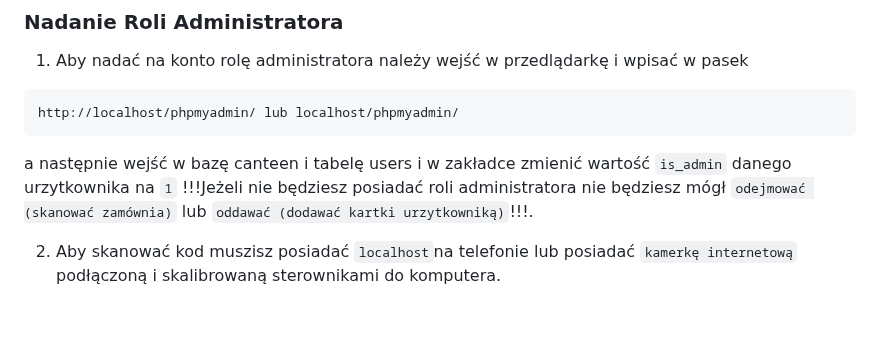
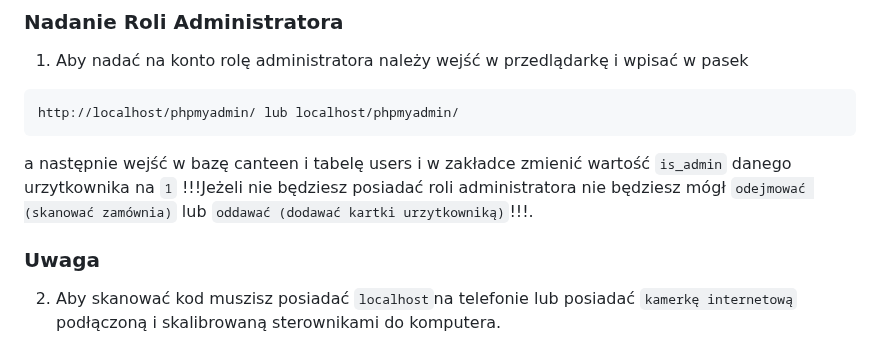
Before and after one commit to YoFilip/E-Canteen, a Markdown page: README.md, the part around the change. GitHub-like rendering; blank space fills up the shorter version.

````diff
--- a/README.md
+++ b/README.md
@@ -61,6 +61,8 @@ http://localhost/phpmyadmin/ lub localhost/phpmyadmin/
 a następnie wejść w bazę canteen i tabelę users i w zakładce zmienić wartość ```is_admin``` danego urzytkownika na ```1```
 !!!Jeżeli nie będziesz posiadać roli administratora nie będziesz mógł ```odejmować (skanować zamównia)``` lub ```oddawać (dodawać kartki urzytkowniką)```!!!.
 
+### Uwaga
+
 2. Aby skanować kod muszisz posiadać ```localhost```na telefonie lub posiadać ```kamerkę internetową``` podłączoną i skalibrowaną sterownikami do komputera.
 
 
````
